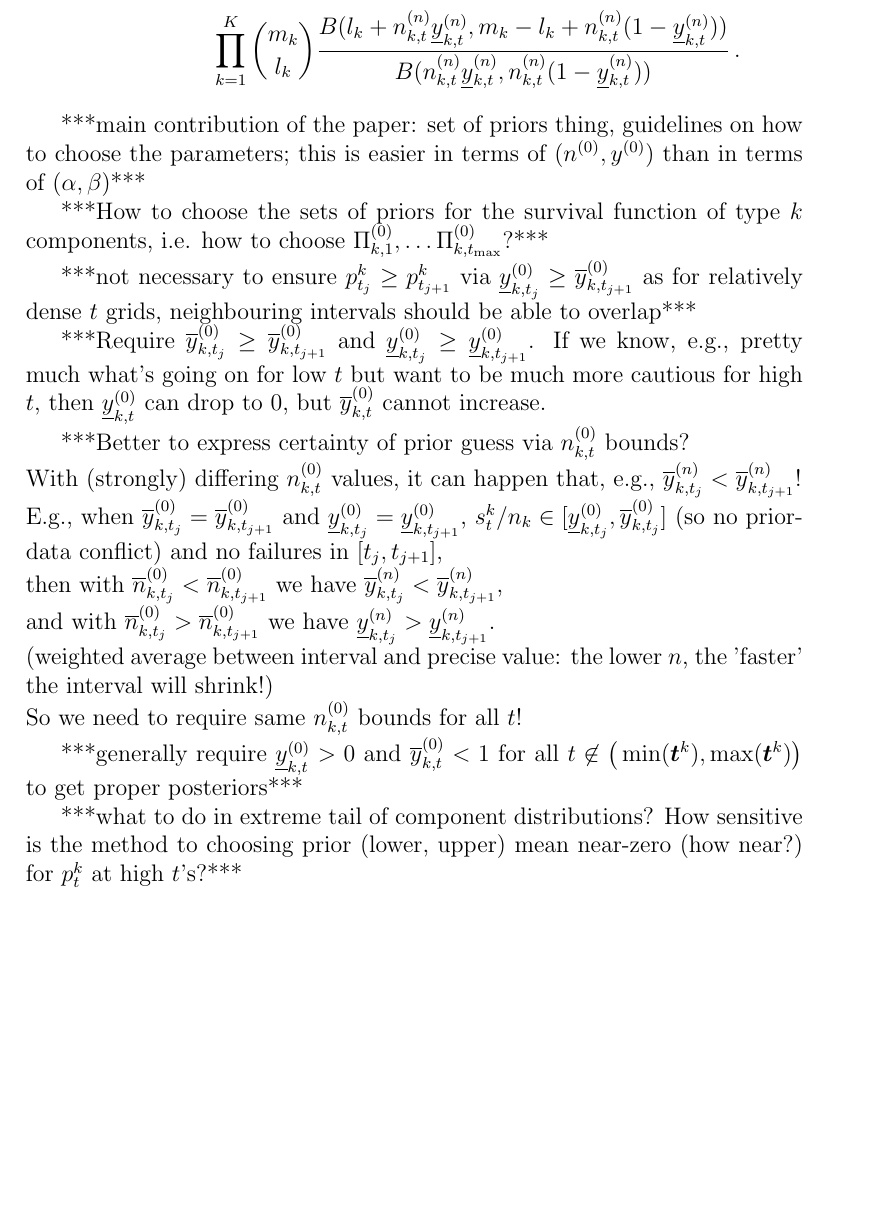
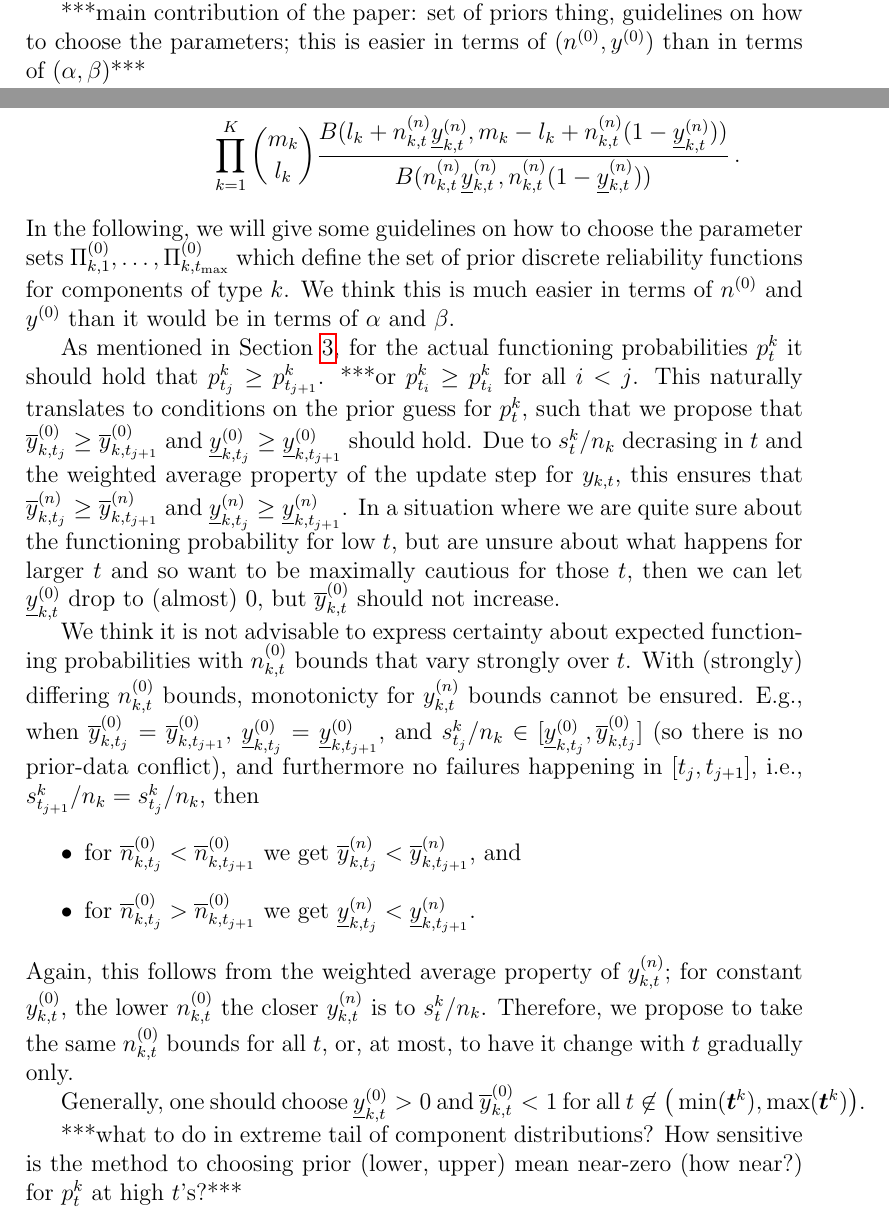
Before and after one commit to geeeero/ijar-npb, a LaTeX paper (ijar-npb-ms.tex, which reads nydefs.tex): part of page 12 of 15 before the commit and two parts of pages 2 and 12 of 15 after it, the two joined at a grey line, cut so that both start at the same text, the shorter picture padded with empty space. Compiled offline with pdfLaTeX.

Commit message:
writing out parameter choice guidelines

```diff
--- a/ijar-npb-ms.tex
+++ b/ijar-npb-ms.tex
@@ -158,6 +158,11 @@ Our method produces a set of discrete system reliability functions,
 or, for each time point $t$, an interval for the system survival probability,
 that appropriately reflects uncertainty due to vague prior information, the amount of test data, and prior-data conflict.
 
+***main contribution of the paper:
+set of priors thing,
+guidelines on how to choose the parameters;
+this is easier in terms of $(\nz, \yz)$ than in terms of $(\alpha, \beta)$***
+
 This paper implements the nonparametric approach described in Section~4 of \citet{2015:bayessurvsign}
 and extends it to sets of priors.
 
@@ -614,37 +621,52 @@ We therefore have
     \prod_{k=1}^K {m_k \choose l_k} \frac{B(l_k + \nn_{k,t}\ynl_{k,t}, m_k - l_k + \nn_{k,t}(1-\ynl_{k,t}))}
                                          {B(\nn_{k,t}\ynl_{k,t}, \nn_{k,t}(1-\ynl_{k,t}))} \,.
 \end{align*}
+In the following, we will give some guidelines on how to choose the parameter sets $\PkZi{1}, \ldots, \PkZi{\tmax}$
+which define the set of prior discrete reliability functions for components of type $k$.
+We think this is much easier in terms of $\nz$ and $\yz$ than it would be in terms of $\alpha$ and $\beta$.
+%***How to choose the sets of priors for the survival function of type $k$ components,
+%i.e. how to choose $\PkZi{1}, \ldots \PkZi{\tmax}$?***
 
-
-***main contribution of the paper:
-set of priors thing,
-guidelines on how to choose the parameters;
-this is easier in terms of $(\nz, \yz)$ than in terms of $(\alpha, \beta)$***
-
-***How to choose the sets of priors for the survival function of type $k$ components,
-i.e. how to choose $\PkZi{1}, \ldots \PkZi{\tmax}$?***
-
-***not necessary to ensure $p^k_{t_j} \ge p^k_{t_{j+1}}$ via $\yzl_{k,t_j} \ge \yzu_{k,t_{j+1}}$
-as for relatively dense $t$ grids, neighbouring intervals should be able to overlap***
-
-***Require $\yzu_{k,t_j} \ge \yzu_{k,t_{j+1}}$ and $\yzl_{k,t_j} \ge \yzl_{k,t_{j+1}}$.
-If we know, e.g., pretty much what's going on for low $t$
-but want to be much more cautious for high $t$,
-then $\yktzl$ can drop to 0, but $\yktzu$ cannot increase.
-
-***Better to express certainty of prior guess via $\nktz$ bounds?\\
-With (strongly) differing $\nktz$ values, it can happen that, e.g., $\ynu_{k,t_j} < \ynu_{k,t_{j+1}}$!\\
-E.g., when $\yzu_{k,t_j} = \yzu_{k,t_{j+1}}$ and $\yzl_{k,t_j} = \yzl_{k,t_{j+1}}$,
-$s^k_t/n_k \in [\yzl_{k,t_j}, \yzu_{k,t_j}]$ (so no prior-data conflict) and no failures in $[t_j, t_{j+1}]$,\\
-then with $\nzu_{k,t_j} < \nzu_{k,t_{j+1}}$ we have $\ynu_{k,t_j} < \ynu_{k,t_{j+1}}$,\\
- and with $\nzu_{k,t_j} > \nzu_{k,t_{j+1}}$ we have $\ynl_{k,t_j} > \ynl_{k,t_{j+1}}$.\\
-(weighted average between interval and precise value: the lower $n$, the 'faster' the interval will shrink!)\\
-So we need to require same $\nktz$ bounds for all $t$!
+As mentioned in Section~\ref{sec:nonparamapproach}, for the actual functioning probabilities $\ptk$
+it should hold that $p^k_{t_j} \ge p^k_{t_{j+1}}$. ***or $p^k_{t_i} \ge p^k_{t_i}$ for all $i < j$.
+%***not necessary to ensure $p^k_{t_j} \ge p^k_{t_{j+1}}$ via $\yzl_{k,t_j} \ge \yzu_{k,t_{j+1}}$
+%as for relatively dense $t$ grids, neighbouring intervals should be able to overlap***
 %(Prior guess for $p^k_t$ interpretation would say that $\yktz$ cannot increase,
 %but does this need to hold for the prior guess range bound $\yktzu$?)***
+This naturally translates to conditions on the prior guess for $\ptk$,
+such that we propose that
+$\yzu_{k,t_j} \ge \yzu_{k,t_{j+1}}$ and $\yzl_{k,t_j} \ge \yzl_{k,t_{j+1}}$ should hold.
+Due to $s^k_t/n_k$ decrasing in $t$ and the weighted average property of the update step for $\ykt$,
+this ensures that
+$\ynu_{k,t_j} \ge \ynu_{k,t_{j+1}}$ and $\ynl_{k,t_j} \ge \ynl_{k,t_{j+1}}$.
+In a situation where we are quite sure about the functioning probability for low $t$,
+but are unsure about what happens for larger $t$ and so want to be maximally cautious for those $t$,
+then we can let $\yktzl$ drop to (almost) 0, but $\yktzu$ should not increase.
+%***Require $\yzu_{k,t_j} \ge \yzu_{k,t_{j+1}}$ and $\yzl_{k,t_j} \ge \yzl_{k,t_{j+1}}$.
+%If we know, e.g., pretty much what's going on for low $t$
+%but want to be much more cautious for high $t$,
+%then $\yktzl$ can drop to 0, but $\yktzu$ cannot increase.
 
-***generally require $\yktzl > 0$ and $\yktzu < 1$ for all $t \not\in \big(\min(\vec{t}^k), \max(\vec{t}^k)\big)$
-to get proper posteriors***
+We think it is not advisable to express certainty about expected functioning probabilities
+with $\nktz$ bounds that vary strongly over $t$.
+%***Better to express certainty of prior guess via $\nktz$ bounds?\\
+With (strongly) differing $\nktz$ bounds, monotonicty for $\yktn$ bounds cannot be ensured.
+%it can happen that, e.g., $\ynu_{k,t_j} < \ynu_{k,t_{j+1}}$!\\
+E.g., when $\yzu_{k,t_j} = \yzu_{k,t_{j+1}}$, $\yzl_{k,t_j} = \yzl_{k,t_{j+1}}$,
+and $s^k_{t_j}/n_k \in [\yzl_{k,t_j}, \yzu_{k,t_j}]$ (so there is no prior-data conflict),
+and furthermore no failures happening in $[t_j, t_{j+1}]$, i.e., $s^k_{t_{j+1}}/n_k = s^k_{t_{j}}/n_k$, then
+\begin{itemize}
+\item for $\nzu_{k,t_j} < \nzu_{k,t_{j+1}}$ we get $\ynu_{k,t_j} < \ynu_{k,t_{j+1}}$, and
+\item for $\nzu_{k,t_j} > \nzu_{k,t_{j+1}}$ we get $\ynl_{k,t_j} < \ynl_{k,t_{j+1}}$.
+\end{itemize}
+Again, this follows from the weighted average property of $\yktn$;
+for constant $\yktz$, the lower $\nktz$ the closer $\yktn$ is to $s^k_t/n_k$.
+% one can think of the update between interval and precise value: the lower $n$, the 'faster' the interval will shrink!)\\
+Therefore, we propose to take the same $\nktz$ bounds for all $t$, or, at most, to have it change with $t$ gradually only.
+
+%***generally require $\yktzl > 0$ and $\yktzu < 1$ for all $t \not\in \big(\min(\vec{t}^k), \max(\vec{t}^k)\big)$
+%to get proper posteriors***
+Generally, one should choose $\yktzl > 0$ and $\yktzu < 1$ for all $t \not\in \big(\min(\vec{t}^k), \max(\vec{t}^k)\big)$.
 
 ***what to do in extreme tail of component distributions?
 How sensitive is the method to choosing prior (lower, upper) mean near-zero (how near?) for $p^k_t$ at high $t$'s?***
--- a/nydefs.tex
+++ b/nydefs.tex
@@ -65,6 +65,8 @@
 \def\nktnl{\ul{n}\un_{k,t}}
 \def\nktnu{\ol{n}\un_{k,t}}
 
+\newcommand{\ntz}[1]{n\uz_{#1,t}}
+
 \def\taut{\tau(\vec{t})}
 \def\ttau{\tilde{\tau}}
 \def\ttaut{\ttau(\vec{t})}
```
Also changed, not shown: ijar-npb-ms.tex (18 more changed lines).
